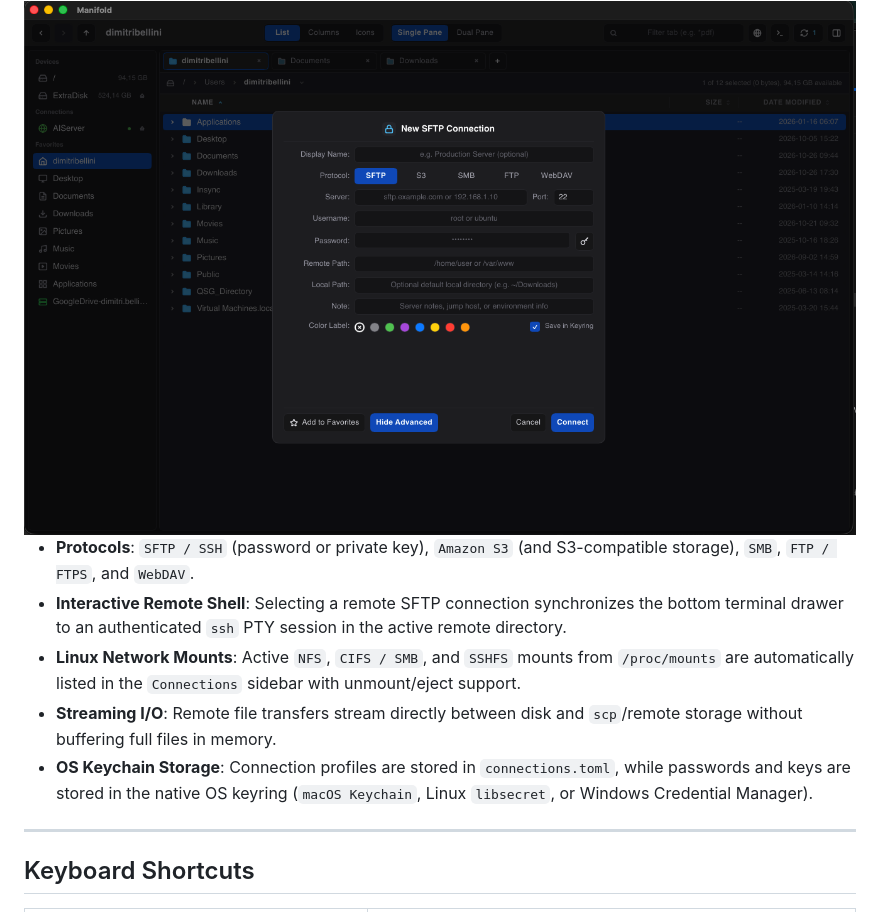
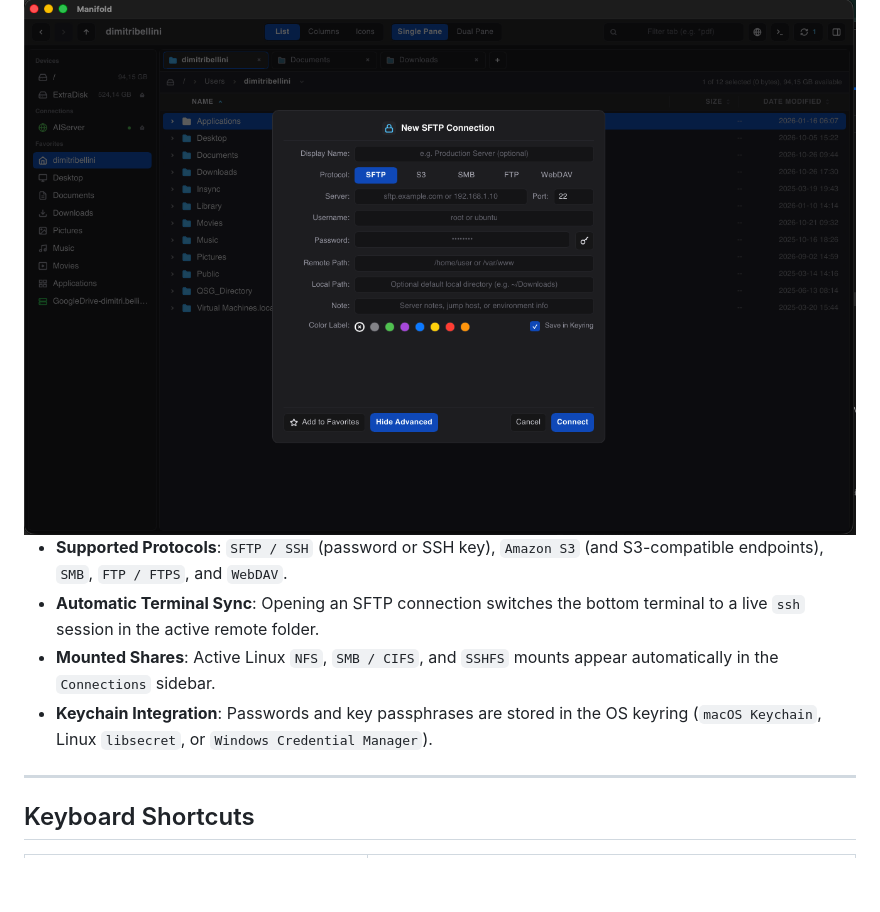
Before and after one commit to dimitribellini/manifold, a Markdown page: README.md, the part around one of its changes. GitHub-like rendering; blank space fills up the shorter version.

```diff
--- a/README.md
+++ b/README.md
@@ -71,11 +80,10 @@ Expand-Archive -Path manifold-windows-x86_64.zip -DestinationPath .
   <img src="screenshots/manifold_fig2.png" alt="Manifold Remote Connection Modal" width="100%" />
 </div>
 
-- **Protocols**: `SFTP / SSH` (password or private key), `Amazon S3` (and S3-compatible storage), `SMB`, `FTP / FTPS`, and `WebDAV`.
-- **Interactive Remote Shell**: Selecting a remote SFTP connection synchronizes the bottom terminal drawer to an authenticated `ssh` PTY session in the active remote directory.
-- **Linux Network Mounts**: Active `NFS`, `CIFS / SMB`, and `SSHFS` mounts from `/proc/mounts` are automatically listed in the `Connections` sidebar with unmount/eject support.
-- **Streaming I/O**: Remote file transfers stream directly between disk and `scp`/remote storage without buffering full files in memory.
-- **OS Keychain Storage**: Connection profiles are stored in `connections.toml`, while passwords and keys are stored in the native OS keyring (`macOS Keychain`, Linux `libsecret`, or Windows Credential Manager).
+- **Supported Protocols**: `SFTP / SSH` (password or SSH key), `Amazon S3` (and S3-compatible endpoints), `SMB`, `FTP / FTPS`, and `WebDAV`.
+- **Automatic Terminal Sync**: Opening an SFTP connection switches the bottom terminal to a live `ssh` session in the active remote folder.
+- **Mounted Shares**: Active Linux `NFS`, `SMB / CIFS`, and `SSHFS` mounts appear automatically in the `Connections` sidebar.
+- **Keychain Integration**: Passwords and key passphrases are stored in the OS keyring (`macOS Keychain`, Linux `libsecret`, or `Windows Credential Manager`).
 
 ---
 
```
Also changed, not shown: other parts of README.md (+20 -10 lines), screenshots/manifold_fig3.png (added), 3 other files.
